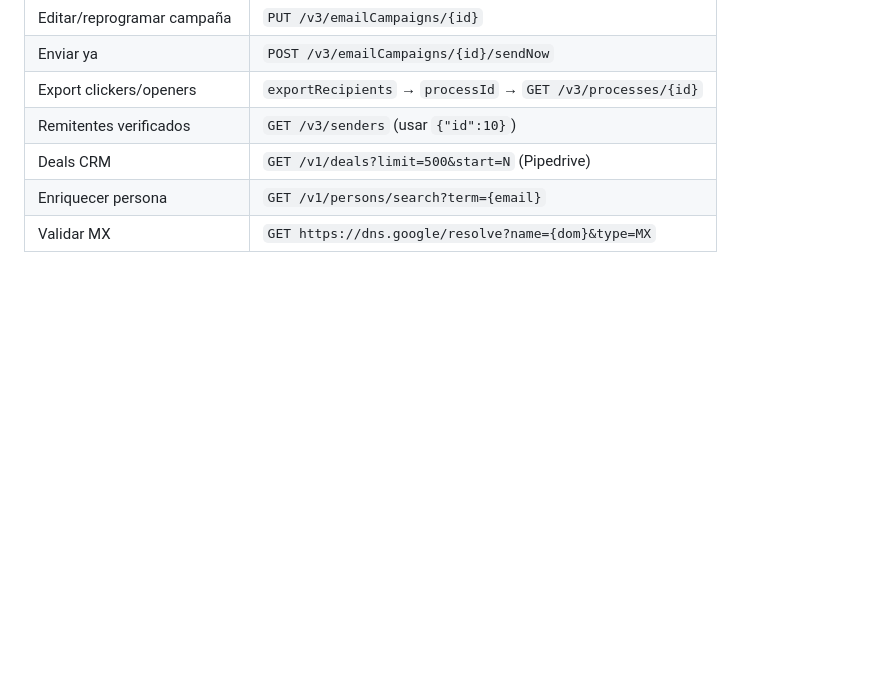
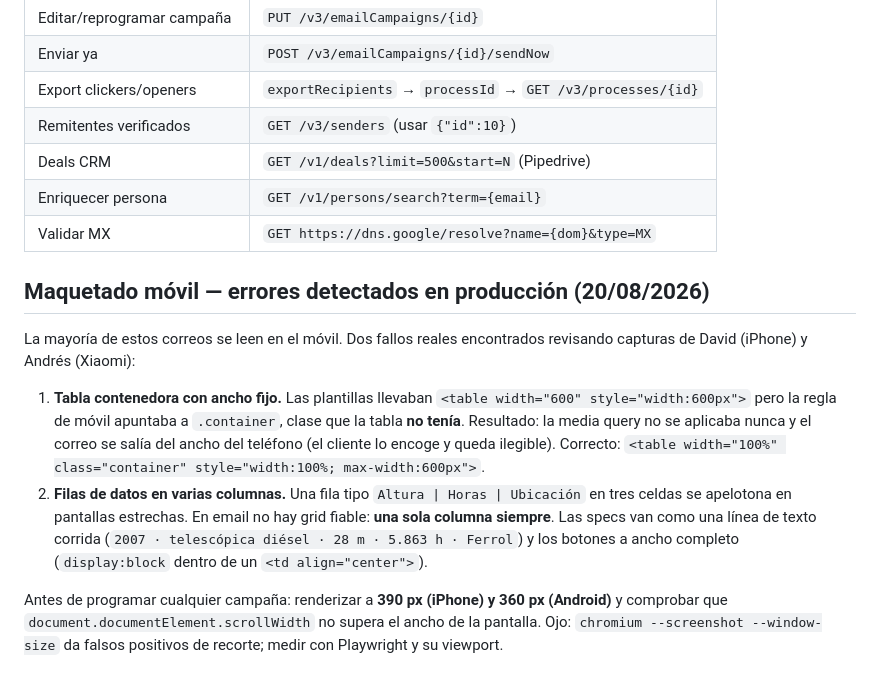
Before and after one commit to maikel-stack/equipzilla, a Markdown page: docs/PLAYBOOK-ABM-CAMPANAS.md, the part around the change. Drawn GitHub-style; blank space fills up the shorter version.

Commit message:
Document the mobile-layout bugs found in the campaign templates
Every campaign sent so far shipped a rigid 600px container table whose
mobile rule targeted a .container class the table never had, so the
media query never applied and the email overflowed narrow screens.
Multi-column spec rows compounded it. Recorded both, with the fix and
a render check at 390/360px, in the ABM playbook.

Co-Authored-By: Claude <noreply@anthropic.com>
Claude-Session: https://claude.ai/code/session_01VocQvfv1wntGENrdtGDomp

```diff
--- a/docs/PLAYBOOK-ABM-CAMPANAS.md
+++ b/docs/PLAYBOOK-ABM-CAMPANAS.md
@@ -155,3 +155,26 @@ El que hace clic es un lead caliente → hay que avisar a comercial rápido:
 | Deals CRM | `GET /v1/deals?limit=500&start=N` (Pipedrive) |
 | Enriquecer persona | `GET /v1/persons/search?term={email}` |
 | Validar MX | `GET https://dns.google/resolve?name={dom}&type=MX` |
+
+## Maquetado móvil — errores detectados en producción (20/08/2026)
+
+La mayoría de estos correos se leen en el móvil. Dos fallos reales encontrados
+revisando capturas de David (iPhone) y Andrés (Xiaomi):
+
+1. **Tabla contenedora con ancho fijo.** Las plantillas llevaban
+   `<table width="600" style="width:600px">` pero la regla de móvil apuntaba a
+   `.container`, clase que la tabla **no tenía**. Resultado: la media query no
+   se aplicaba nunca y el correo se salía del ancho del teléfono (el cliente lo
+   encoge y queda ilegible). Correcto:
+   `<table width="100%" class="container" style="width:100%; max-width:600px">`.
+2. **Filas de datos en varias columnas.** Una fila tipo
+   `Altura | Horas | Ubicación` en tres celdas se apelotona en pantallas
+   estrechas. En email no hay grid fiable: **una sola columna siempre**. Las
+   specs van como una línea de texto corrida
+   (`2007 · telescópica diésel · 28 m · 5.863 h · Ferrol`) y los botones a
+   ancho completo (`display:block` dentro de un `<td align="center">`).
+
+Antes de programar cualquier campaña: renderizar a **390 px (iPhone) y 360 px
+(Android)** y comprobar que `document.documentElement.scrollWidth` no supera el
+ancho de la pantalla. Ojo: `chromium --screenshot --window-size` da falsos
+positivos de recorte; medir con Playwright y su viewport.
```
